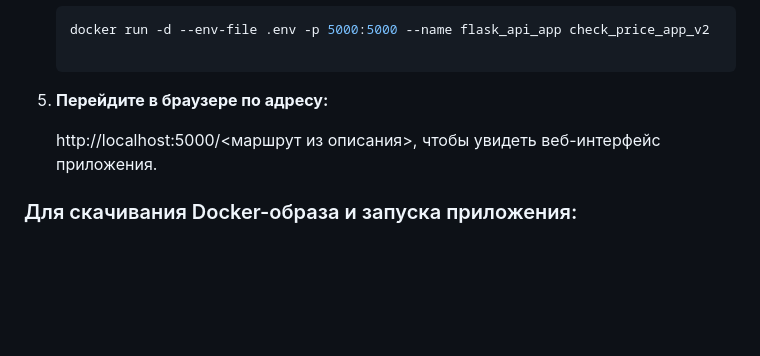
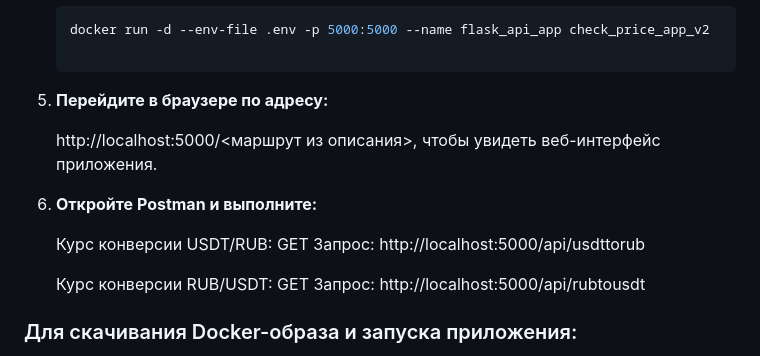
Before and after one commit to Ilya96Sar/check_price_app, a Markdown page: README.md, the part around the change. Drawn GitHub-style; blank space fills up the shorter version.

````diff
--- a/README.md
+++ b/README.md
@@ -54,9 +54,17 @@
    ```bash
    docker run -d --env-file .env -p 5000:5000 --name flask_api_app check_price_app_v2
 
-3. **Перейдите в браузере по адресу:**
+5. **Перейдите в браузере по адресу:**
 
    http://localhost:5000/<маршрут из описания>, чтобы увидеть веб-интерфейс приложения.
+
+6. **Откройте Postman и выполните:**
+
+    Курс конверсии USDT/RUB:
+   GET Запрос: http://localhost:5000/api/usdttorub
+
+    Курс конверсии RUB/USDT:
+   GET Запрос: http://localhost:5000/api/rubtousdt
 
 ### Для скачивания Docker-образа и запуска приложения:
 
````
